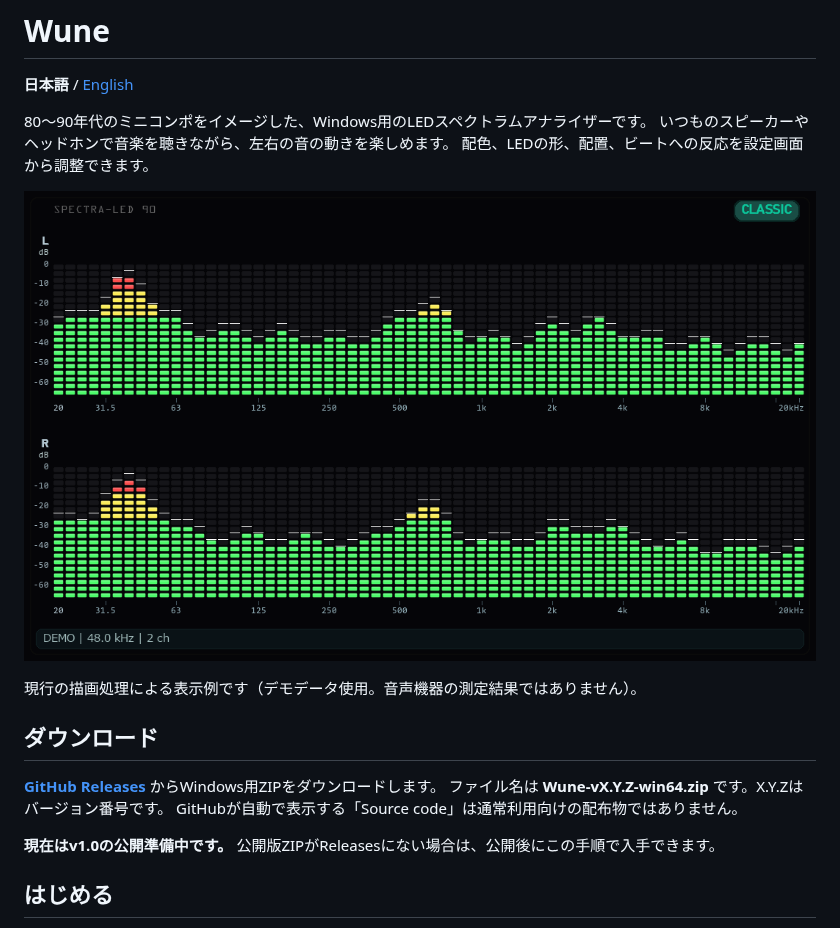
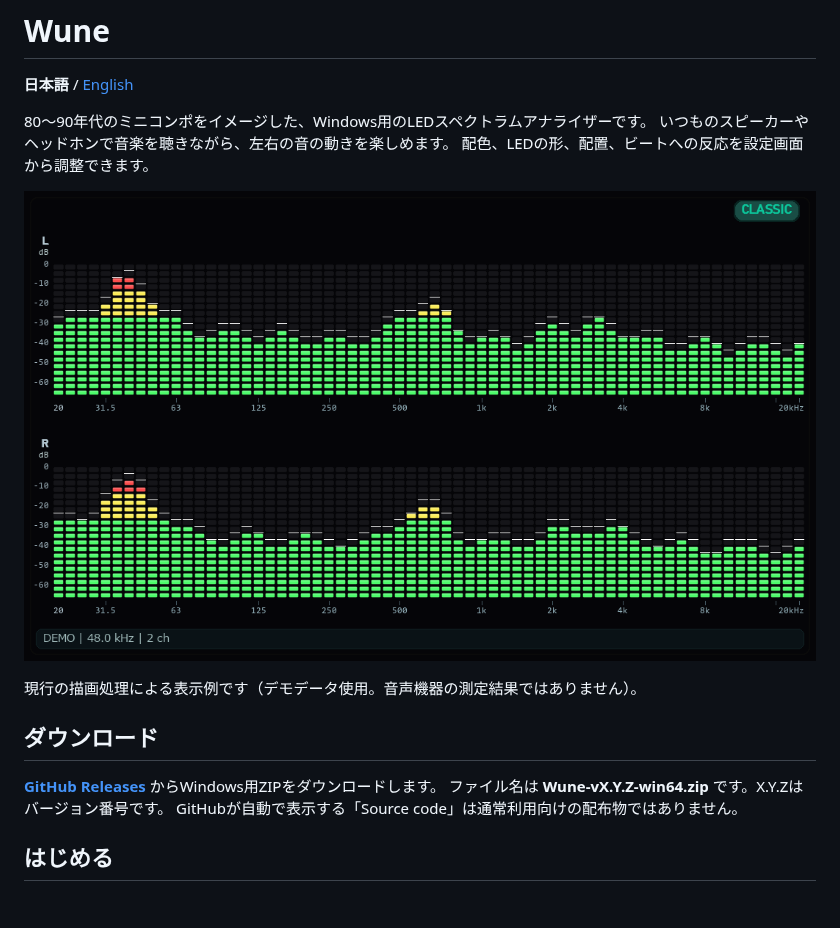
Before and after one commit to yshdsnd/wune, a Markdown page: README.md, the part around the change. GitHub-like rendering; pictures changed too: docs/images/wune-classic.png; blank space fills up the shorter version.

```diff
--- a/README.md
+++ b/README.md
@@ -15,8 +15,6 @@
 **[GitHub Releases](https://github.com/yshdsnd/wune/releases)** からWindows用ZIPをダウンロードします。
 ファイル名は **Wune-vX.Y.Z-win64.zip** です。X.Y.Zはバージョン番号です。
 GitHubが自動で表示する「Source code」は通常利用向けの配布物ではありません。
-
-**現在はv1.0の公開準備中です。** 公開版ZIPがReleasesにない場合は、公開後にこの手順で入手できます。
 
 ## はじめる
 
```
Also changed, not shown: README.en.md (+0 -2 lines), docs/packaging.md (+12 -2 lines), 1 other file.
